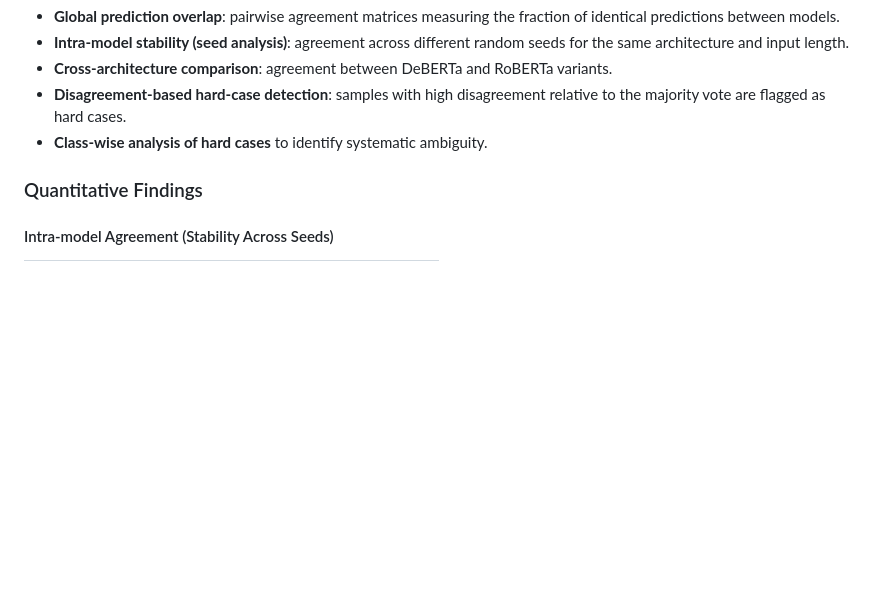
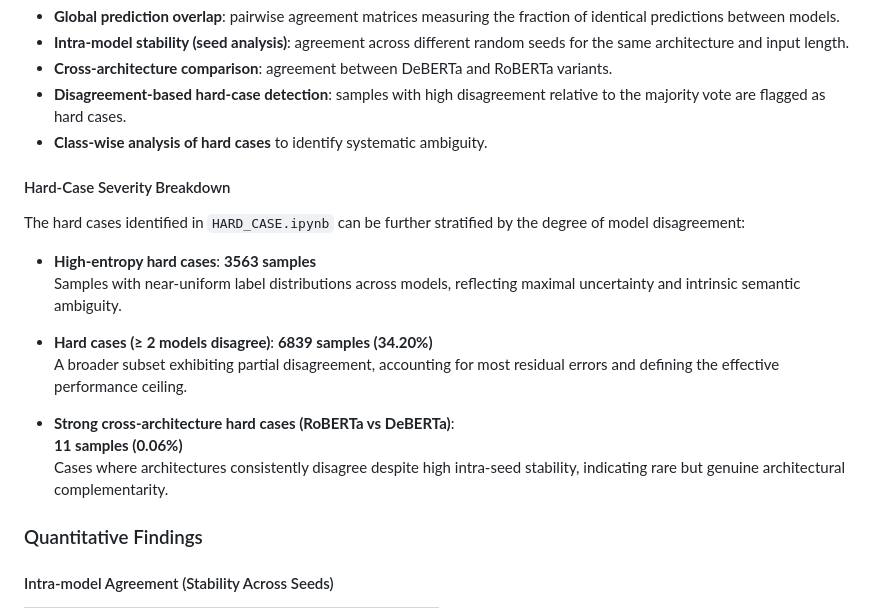
Before and after one commit to snevil/news-article-classification-robust-ensembles, a Markdown page: hybrid_seed_ensemble/README.md, the part around the change. Drawn GitHub-style; blank space fills up the shorter version.

Commit message:
Added Hard CASE in read me

```diff
--- a/hybrid_seed_ensemble/README.md
+++ b/hybrid_seed_ensemble/README.md
@@ -90,6 +90,24 @@ The notebook performs:
   relative to the majority vote are flagged as hard cases.
 - **Class-wise analysis of hard cases** to identify systematic ambiguity.
 
+#### Hard-Case Severity Breakdown
+
+The hard cases identified in `HARD_CASE.ipynb` can be further stratified by the
+degree of model disagreement:
+
+- **High-entropy hard cases**: **3563 samples**
+  Samples with near-uniform label distributions across models, reflecting
+  maximal uncertainty and intrinsic semantic ambiguity.
+
+- **Hard cases (≥ 2 models disagree)**: **6839 samples (34.20%)**
+  A broader subset exhibiting partial disagreement, accounting for most
+  residual errors and defining the effective performance ceiling.
+
+- **Strong cross-architecture hard cases (RoBERTa vs DeBERTa)**:
+  **11 samples (0.06%)**
+  Cases where architectures consistently disagree despite high intra-seed
+  stability, indicating rare but genuine architectural complementarity.
+
 ### Quantitative Findings
 
 #### Intra-model Agreement (Stability Across Seeds)
```
